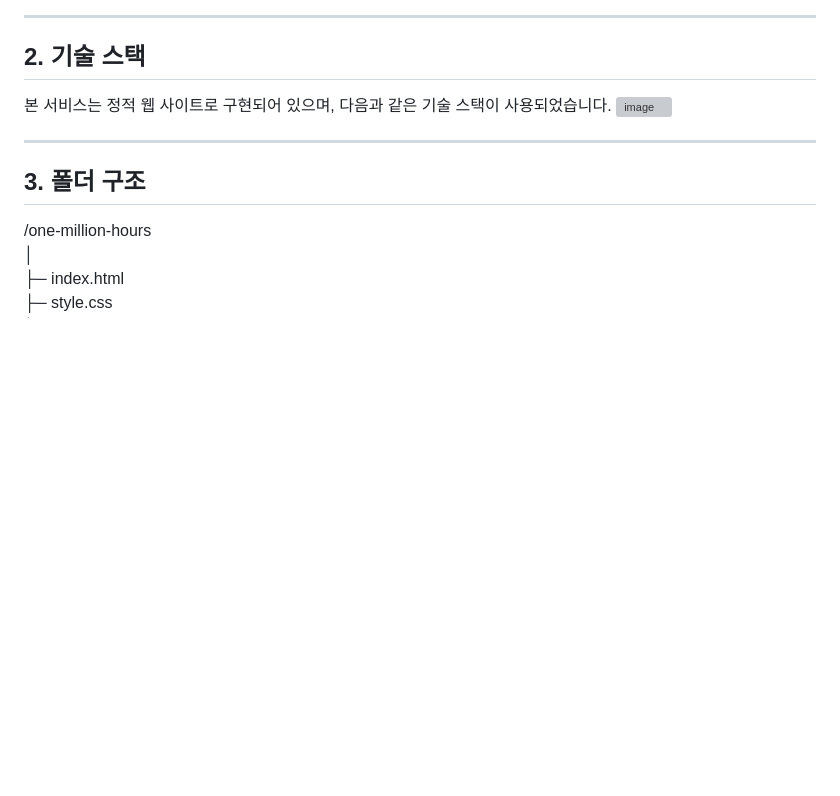
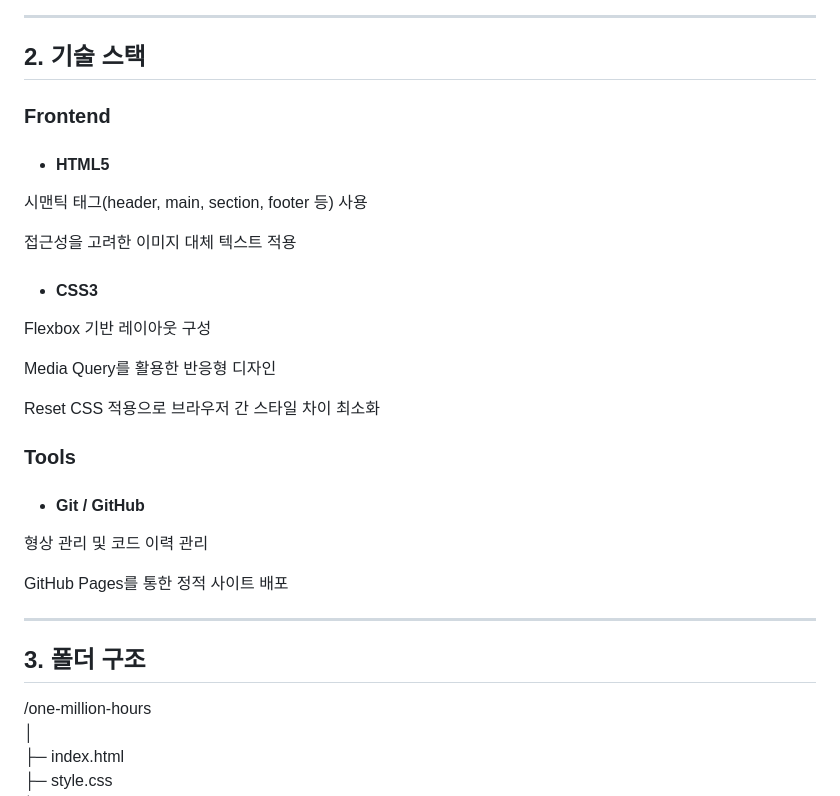
Before and after one commit to sonenae10-blip/10000hour, a Markdown page: README.md, the part around the change. GitHub-like rendering; blank space fills up the shorter version; grey boxes are pictures that could not be loaded.

```diff
--- a/README.md
+++ b/README.md
@@ -17,8 +17,29 @@ https://sonenae10-blip.github.io/10000hour/
 <img width="200" height="400" alt="image" src="https://github.com/user-attachments/assets/dbbaabb1-edd9-4e36-9507-597122f17756" />
 <hr />
 <h2>2. 기술 스택</h2>
-본 서비스는 정적 웹 사이트로 구현되어 있으며, 다음과 같은 기술 스택이 사용되었습니다.
-<img width="812" height="312" alt="image" src="https://github.com/user-attachments/assets/fe0a45a8-2b95-43b1-8447-fafa5cbdfa78" />
+
+<h3>Frontend</h3>
+
+- <h4>HTML5</h4>
+시맨틱 태그(header, main, section, footer 등) 사용
+
+접근성을 고려한 이미지 대체 텍스트 적용
+
+- <h4>CSS3</h4>
+
+Flexbox 기반 레이아웃 구성
+
+Media Query를 활용한 반응형 디자인
+
+Reset CSS 적용으로 브라우저 간 스타일 차이 최소화
+
+<h3>Tools</h3>
+
+- <h4>Git / GitHub</h4>
+
+형상 관리 및 코드 이력 관리
+
+GitHub Pages를 통한 정적 사이트 배포
 <hr />
 <h2>3. 폴더 구조</h2>
 /one-million-hours<br>
```
